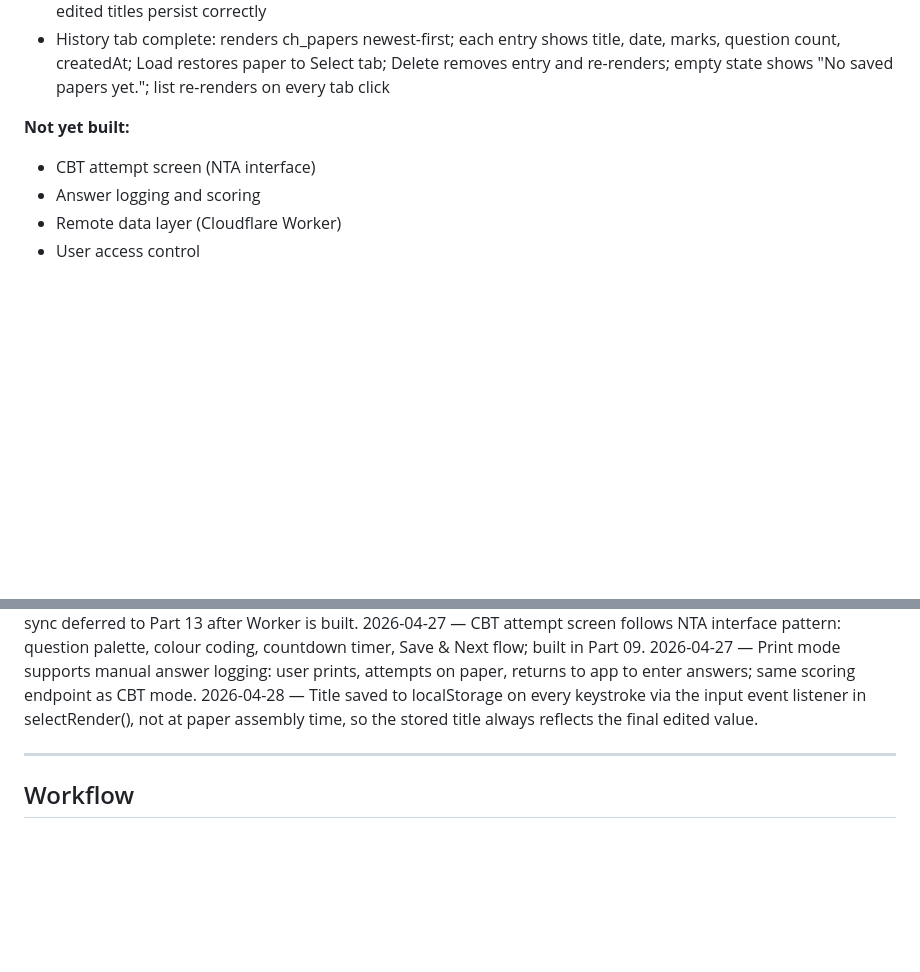
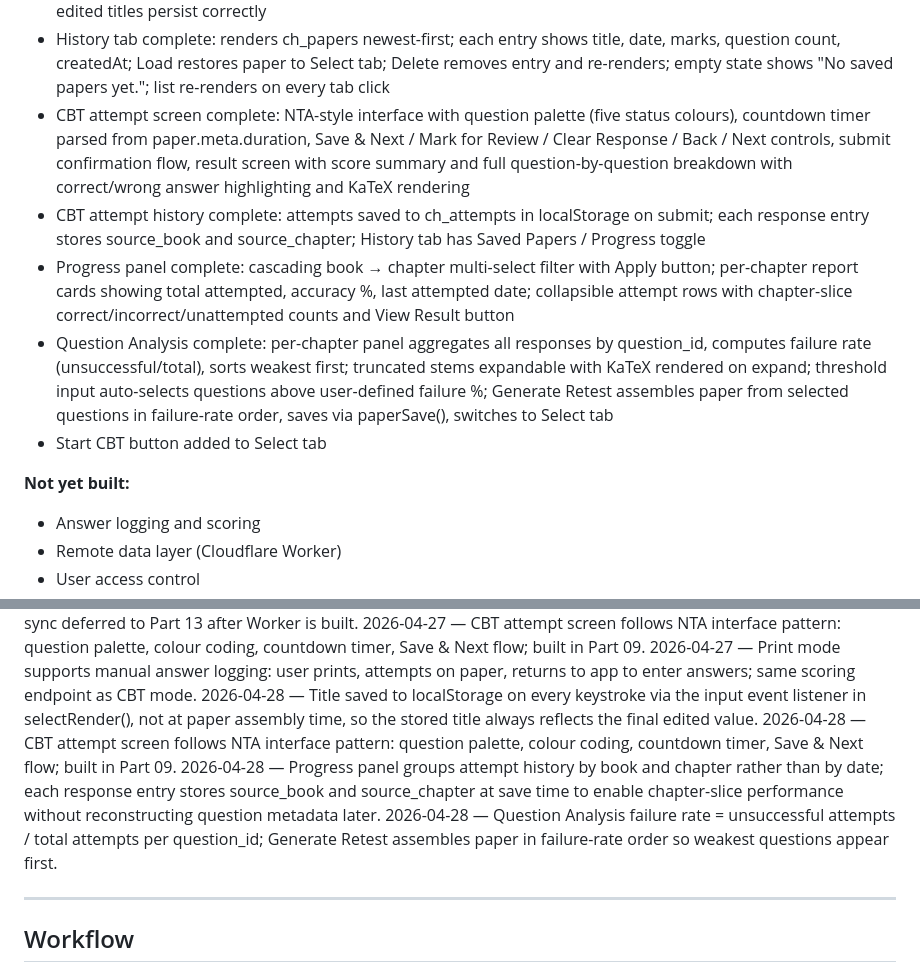
Before and after one commit to kuldeeptyagivet/CompetitionHub, a Markdown page: CLAUDE.md, 2 parts joined by grey strips. Drawn GitHub-style; blank space fills up the shorter version.

Commit message:
feat: part 09 CBT screen, attempt history, progress panel, question analysis

```diff
--- a/CLAUDE.md
+++ b/CLAUDE.md
@@ -186,9 +186,32 @@ QuestionBankCreation app palette — --ink, --paper, --cream,
   Load restores paper to Select tab; Delete removes entry and
   re-renders; empty state shows "No saved papers yet."; list
   re-renders on every tab click
+- CBT attempt screen complete: NTA-style interface with question
+  palette (five status colours), countdown timer parsed from
+  paper.meta.duration, Save & Next / Mark for Review / Clear
+  Response / Back / Next controls, submit confirmation flow,
+  result screen with score summary and full question-by-question
+  breakdown with correct/wrong answer highlighting and KaTeX
+  rendering
+- CBT attempt history complete: attempts saved to ch_attempts
+  in localStorage on submit; each response entry stores
+  source_book and source_chapter; History tab has Saved Papers
+  / Progress toggle
+- Progress panel complete: cascading book → chapter multi-select
+  filter with Apply button; per-chapter report cards showing
+  total attempted, accuracy %, last attempted date; collapsible
+  attempt rows with chapter-slice correct/incorrect/unattempted
+  counts and View Result button
+- Question Analysis complete: per-chapter panel aggregates all
+  responses by question_id, computes failure rate
+  (unsuccessful/total), sorts weakest first; truncated stems
+  expandable with KaTeX rendered on expand; threshold input
+  auto-selects questions above user-defined failure %; Generate
+  Retest assembles paper from selected questions in failure-rate
+  order, saves via paperSave(), switches to Select tab
+- Start CBT button added to Select tab
 
 **Not yet built:**
-- CBT attempt screen (NTA interface)
 - Answer logging and scoring
 - Remote data layer (Cloudflare Worker)
 - User access control
@@ -227,6 +250,18 @@ QuestionBankCreation app palette — --ink, --paper, --cream,
   via the input event listener in selectRender(), not at paper
   assembly time, so the stored title always reflects the final
   edited value.
+2026-04-28 — CBT attempt screen follows NTA interface pattern:
+  question palette, colour coding, countdown timer, Save & Next
+  flow; built in Part 09.
+2026-04-28 — Progress panel groups attempt history by book and
+  chapter rather than by date; each response entry stores
+  source_book and source_chapter at save time to enable
+  chapter-slice performance without reconstructing question
+  metadata later.
+2026-04-28 — Question Analysis failure rate = unsuccessful
+  attempts / total attempts per question_id; Generate Retest
+  assembles paper in failure-rate order so weakest questions
+  appear first.
 
 ---
 
```
